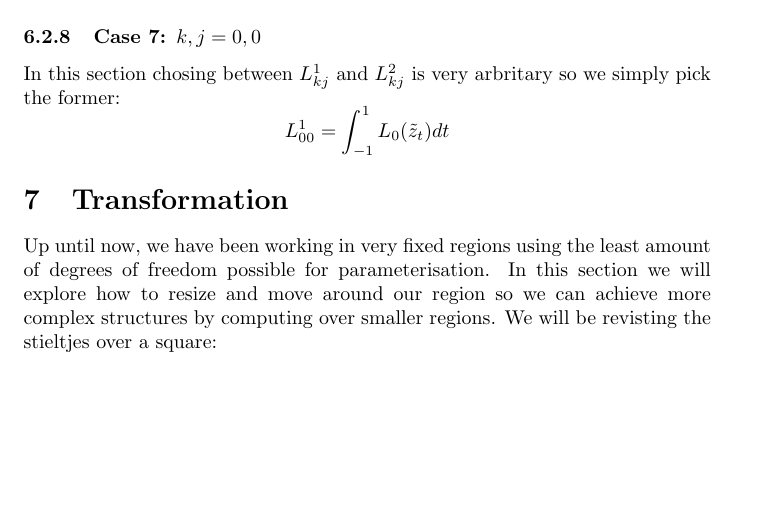
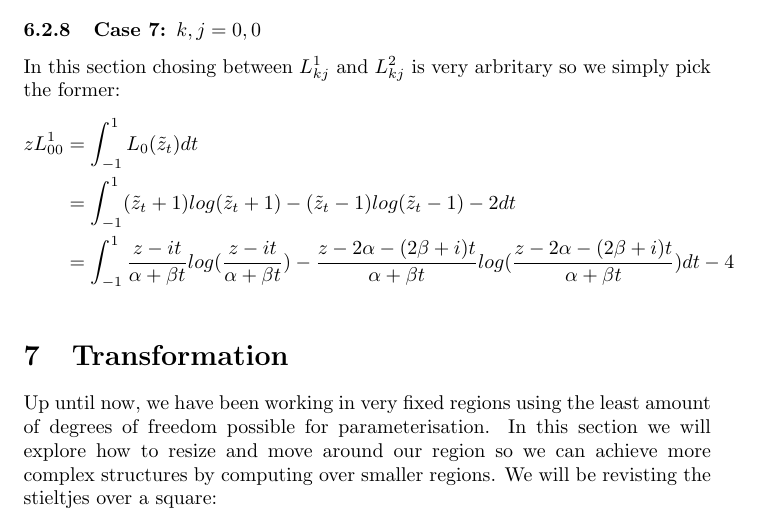
Before and after one commit to johnsnoble/SingularIntegrals, a LaTeX document (latex/main.tex): part of page 36 of 41, cut so that both start at the same text, the shorter picture padded with empty space. Compiled offline with pdfLaTeX.

Commit message:
Wrote about l00

```diff
--- a/latex/main.tex
+++ b/latex/main.tex
@@ -1014,7 +1014,11 @@ $$L_{k+10}^2=\frac{1}{k_+\beta}(\tilde l_k^2-(\beta+i)L_{k0}^2-k_-\beta L_{k-10}
 
 \subsubsection{Case 7: $k,j=0,0$}
 In this section chosing between $L_{kj}^1$ and $L_{kj}^2$ is very arbritary so we simply pick the former:
-$$L_{00}^1 = \int_{-1}^1L_0(\tilde z_t)dt$$
+\begin{align}
+    zL_{00}^1 &= \int_{-1}^1L_0(\tilde z_t)dt\\
+    &=\int_{-1}^1 (\tilde z_t+1)log(\tilde z_t+1)-(\tilde z_t-1)log(\tilde z_t-1)-2dt\\
+    &=\int_{-1}^1 \frac{z-it}{\alpha+\beta t}log(\frac{z-it}{\alpha+\beta t})-\frac{z-2\alpha-(2\beta+i)t}{\alpha+\beta t}log(\frac{z-2\alpha-(2\beta+i)t}{\alpha+\beta t})dt-4
+\end{align}
 
 \section{Transformation}
 Up until now, we have been working in very fixed regions using the least amount of degrees of freedom possible for parameterisation.
```
Also changed, not shown: latex/main.pdf, 1 other file.
